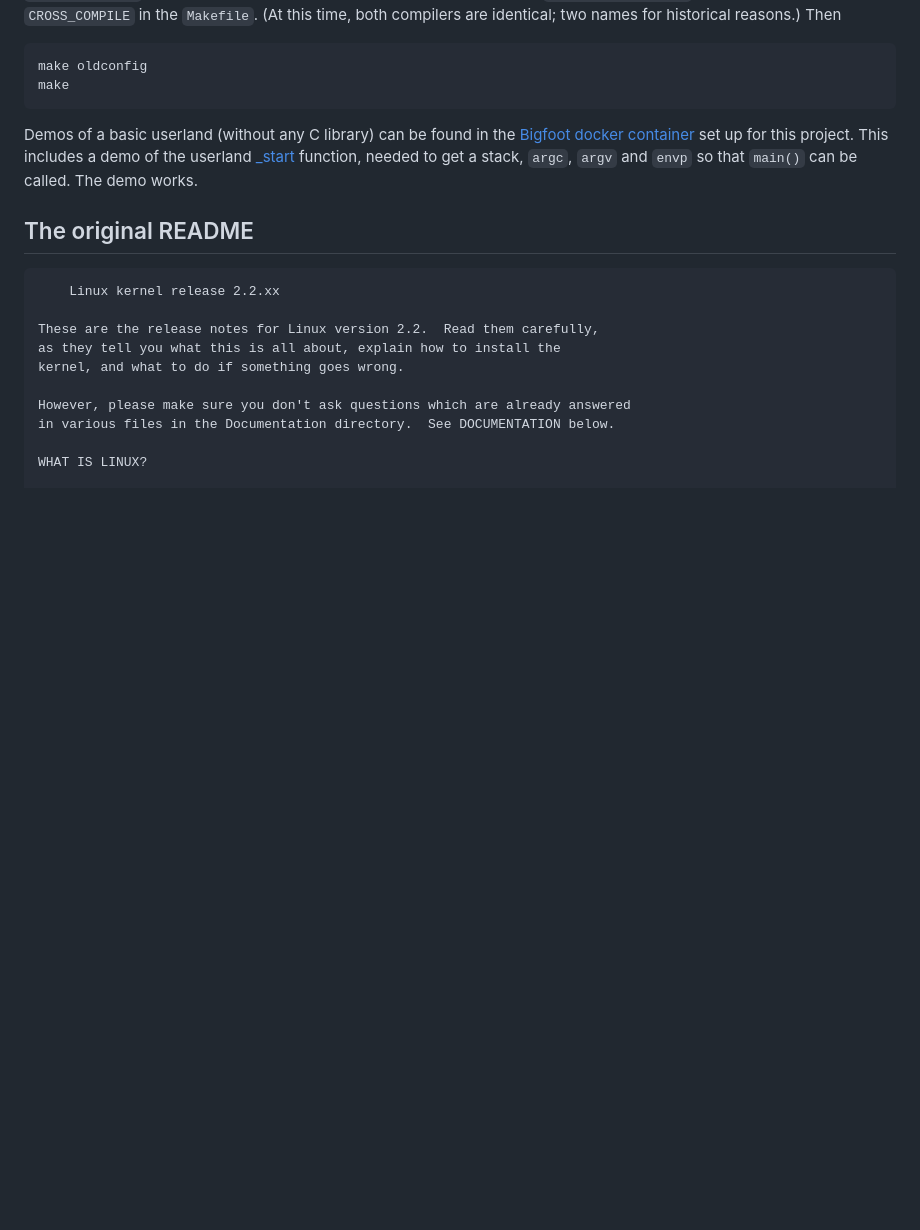
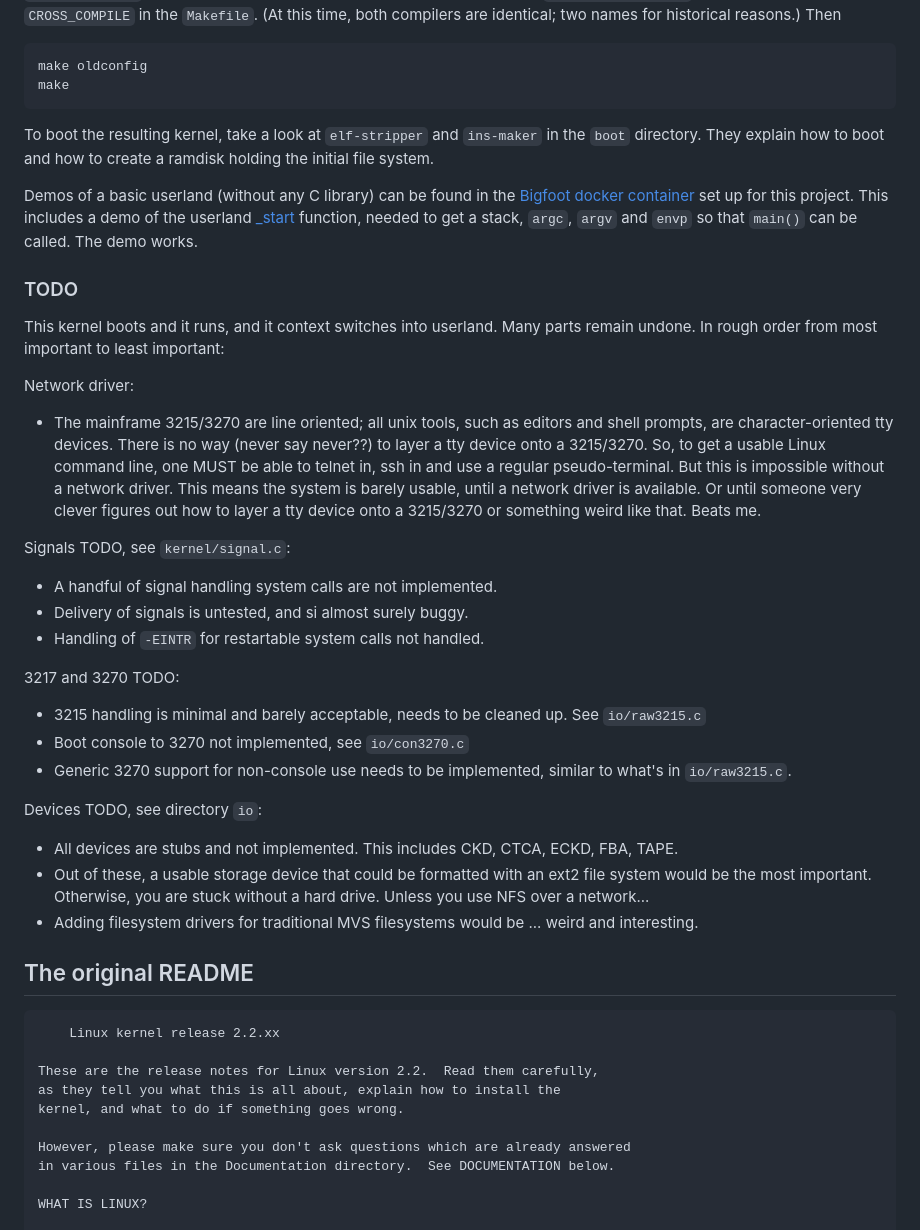
Before and after one commit to linas/i370-linux-2.2.1, a Markdown page: README.md, the part around the change. GitHub-like rendering; blank space fills up the shorter version.

Commit message:
Add todo list

````diff
--- a/README.md
+++ b/README.md
@@ -50,12 +50,55 @@ are identical; two names for historical reasons.) Then
 make oldconfig
 make
 ```
+
+To boot the resulting kernel, take a look at `elf-stripper` and
+`ins-maker` in the `boot` directory. They explain how to boot and
+how to create a ramdisk holding the initial file system.
+
 Demos of a basic userland (without any C library) can be found in the
 [Bigfoot docker container](https://github.com/linas/i370-bigfoot) set up
 for this project. This includes a demo of the userland
 [_start](https://github.com/linas/i370-bigfoot/blob/master/docker/i370-bigfoot/scripts/init-demo/crtspin.S)
 function, needed to get a stack, `argc`, `argv` and `envp` so that `main()`
 can be called. The demo works.
+
+### TODO
+This kernel boots and it runs, and it context switches into userland.
+Many parts remain undone. In rough order from most important to least
+important:
+
+Network driver:
+* The mainframe 3215/3270 are line oriented; all unix tools, such
+  as editors and shell prompts, are character-oriented tty devices.
+  There is no way (never say never??) to layer a tty device onto
+  a 3215/3270. So, to get a usable Linux command line, one MUST
+  be able to telnet in, ssh in and use a regular pseudo-terminal.
+  But this is impossible without a network driver. This means the
+  system is barely usable, until a network driver is available.
+  Or until someone very clever figures out how to layer a tty device
+  onto a 3215/3270 or something weird like that. Beats me.
+
+Signals TODO, see `kernel/signal.c`:
+* A handful of signal handling system calls are not implemented.
+* Delivery of signals is untested, and si almost surely buggy.
+* Handling of `-EINTR` for restartable system calls not handled.
+
+3217 and 3270 TODO:
+* 3215 handling is minimal and barely acceptable, needs to be
+  cleaned up. See `io/raw3215.c`
+* Boot console to 3270 not implemented, see `io/con3270.c`
+* Generic 3270 support for non-console use needs to be implemented,
+  similar to what's in `io/raw3215.c`.
+
+Devices TODO, see directory `io`:
+* All devices are stubs and not implemented. This includes
+  CKD, CTCA, ECKD, FBA, TAPE.
+* Out of these, a usable storage device that could be formatted
+  with an ext2 file system would be the most important. Otherwise,
+  you are stuck without a hard drive. Unless you use NFS over
+  a network...
+* Adding filesystem drivers for traditional MVS filesystems would be ...
+  weird and interesting.
 
 
 The original README
````
